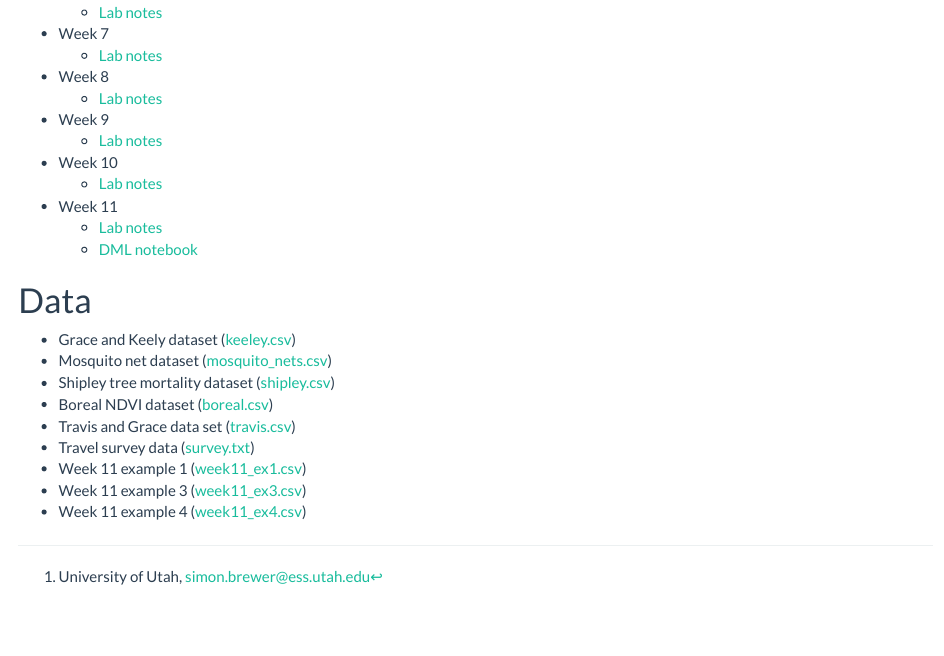
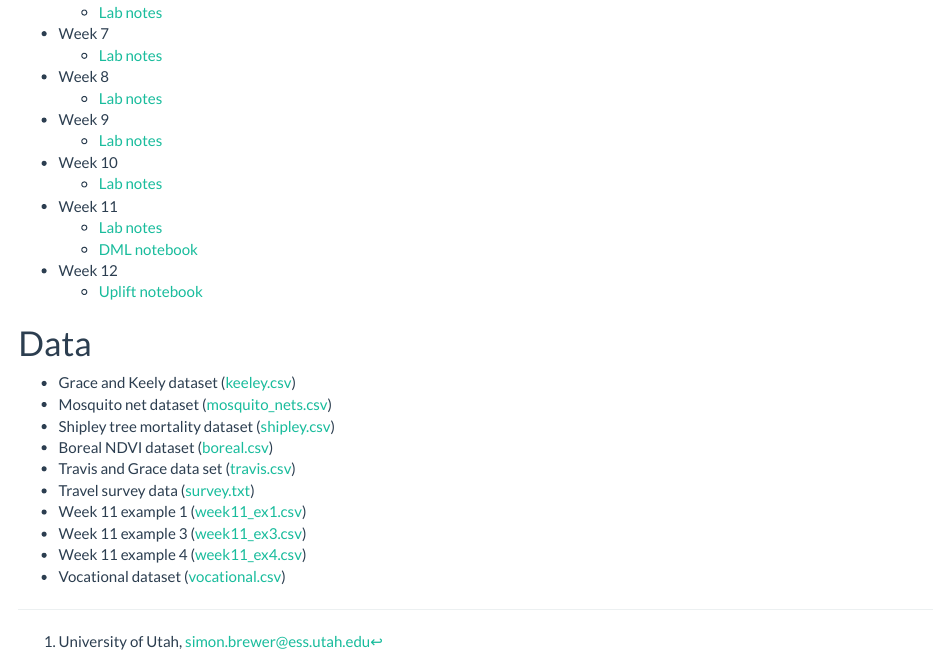
Before and after one commit to simonbrewer/GEOG6960_Causal, an R Markdown document (99_html_index.Rmd): the page in a window 1100 px wide, from 600 px down. Rendered offline with R 4.5, knitr and Pandoc, with nearby package versions.

Commit message:
Update index

```diff
--- a/99_html_index.Rmd
+++ b/99_html_index.Rmd
@@ -43,6 +43,8 @@ Often in scientific studies we are interested in establishing a cause and effect
 - Week 11
     - [Lab notes][lab11]
     - [DML notebook][wk11_nb]
+- Week 12
+    - [Uplift notebook][wk12_nb]
 
 # Data
 
@@ -55,6 +57,7 @@ Often in scientific studies we are interested in establishing a cause and effect
 - Week 11 example 1  ([week11_ex1.csv][wk11_1])
 - Week 11 example 3  ([week11_ex3.csv][wk11_3])
 - Week 11 example 4  ([week11_ex4.csv][wk11_4])
+- Vocational dataset ([vocational.csv][vocation])
 
 [lab2]: https://simonbrewer.github.io/geog6960_causal/GEOG6960_Week2.html
 [lab3]: https://simonbrewer.github.io/geog6960_causal/GEOG6960_Week3.html
```
Also changed, not shown: 99_html_index.Rmd (2 more changed lines), 1 other file.
